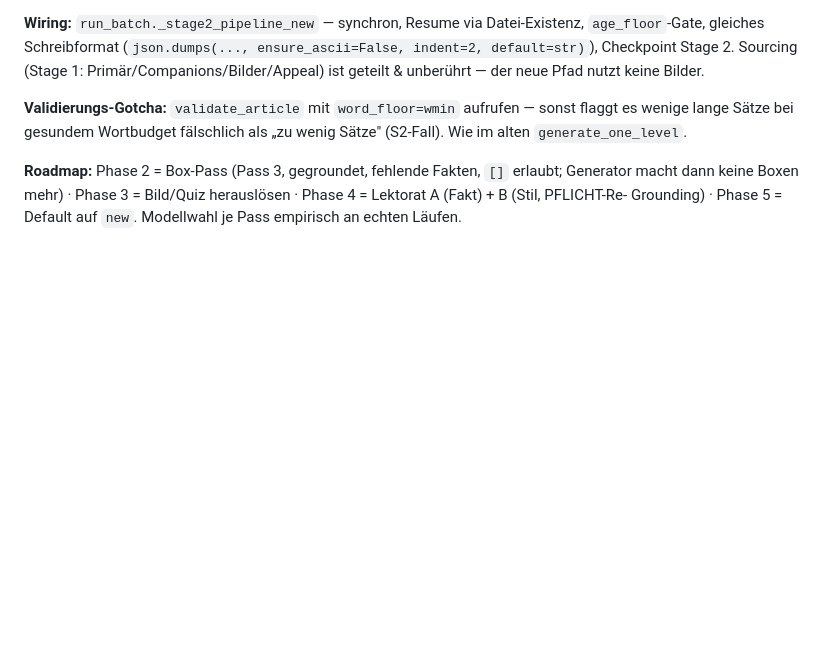
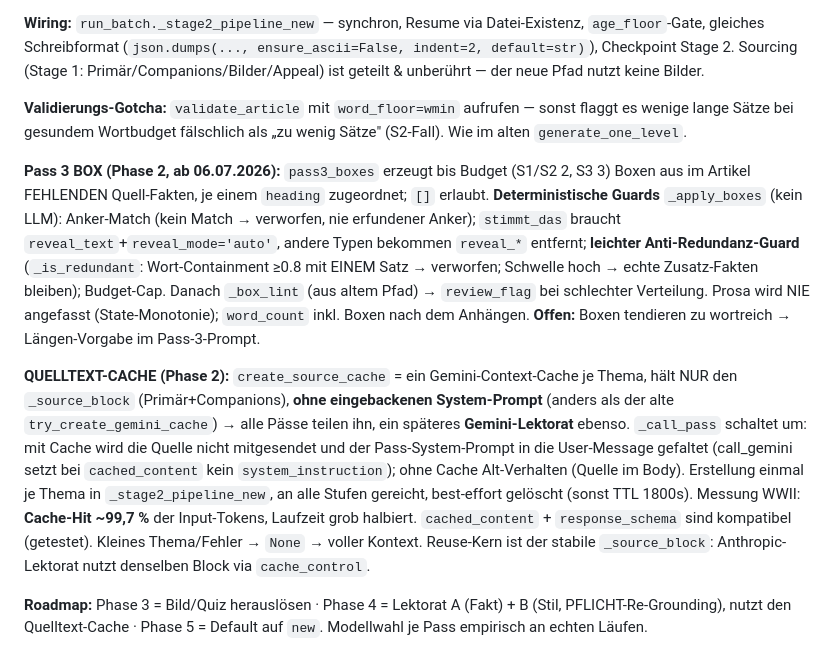
Before and after one commit to Vorlesefreund/wissensfreund, a Markdown page: WISSEN_ARTIKEL_PIPELINE.md, the part around the change. GitHub-like rendering; blank space fills up the shorter version.

Commit message:
STATUS.md 2026-07-06 Phase 2 (Box-Pass + Quelltext-Cache) validiert + WISSEN ergänzt
Co-Authored-By: Claude Opus 4.8 <noreply@anthropic.com>

```diff
--- a/WISSEN_ARTIKEL_PIPELINE.md
+++ b/WISSEN_ARTIKEL_PIPELINE.md
@@ -659,6 +659,24 @@ Sourcing (Stage 1: Primär/Companions/Bilder/Appeal) ist geteilt & unberührt
 **Validierungs-Gotcha:** `validate_article` mit `word_floor=wmin` aufrufen — sonst flaggt es wenige lange
 Sätze bei gesundem Wortbudget fälschlich als „zu wenig Sätze" (S2-Fall). Wie im alten `generate_one_level`.
 
-**Roadmap:** Phase 2 = Box-Pass (Pass 3, gegroundet, fehlende Fakten, `[]` erlaubt; Generator macht dann
-keine Boxen mehr) · Phase 3 = Bild/Quiz herauslösen · Phase 4 = Lektorat A (Fakt) + B (Stil, PFLICHT-Re-
-Grounding) · Phase 5 = Default auf `new`. Modellwahl je Pass empirisch an echten Läufen.
+**Pass 3 BOX (Phase 2, ab 06.07.2026):** `pass3_boxes` erzeugt bis Budget (S1/S2 2, S3 3) Boxen aus im
+Artikel FEHLENDEN Quell-Fakten, je einem `heading` zugeordnet; `[]` erlaubt. **Deterministische Guards**
+`_apply_boxes` (kein LLM): Anker-Match (kein Match → verworfen, nie erfundener Anker); `stimmt_das` braucht
+`reveal_text`+`reveal_mode='auto'`, andere Typen bekommen `reveal_*` entfernt; **leichter Anti-Redundanz-Guard**
+(`_is_redundant`: Wort-Containment ≥0.8 mit EINEM Satz → verworfen; Schwelle hoch → echte Zusatz-Fakten bleiben);
+Budget-Cap. Danach `_box_lint` (aus altem Pfad) → `review_flag` bei schlechter Verteilung. Prosa wird NIE
+angefasst (State-Monotonie); `word_count` inkl. Boxen nach dem Anhängen. **Offen:** Boxen tendieren zu
+wortreich → Längen-Vorgabe im Pass-3-Prompt.
+
+**QUELLTEXT-CACHE (Phase 2):** `create_source_cache` = ein Gemini-Context-Cache je Thema, hält NUR den
+`_source_block` (Primär+Companions), **ohne eingebackenen System-Prompt** (anders als der alte
+`try_create_gemini_cache`) → alle Pässe teilen ihn, ein späteres **Gemini-Lektorat** ebenso. `_call_pass`
+schaltet um: mit Cache wird die Quelle nicht mitgesendet und der Pass-System-Prompt in die User-Message
+gefaltet (call_gemini setzt bei `cached_content` kein `system_instruction`); ohne Cache Alt-Verhalten
+(Quelle im Body). Erstellung einmal je Thema in `_stage2_pipeline_new`, an alle Stufen gereicht, best-effort
+gelöscht (sonst TTL 1800s). Messung WWII: **Cache-Hit ~99,7 %** der Input-Tokens, Laufzeit grob halbiert.
+`cached_content` + `response_schema` sind kompatibel (getestet). Kleines Thema/Fehler → `None` → voller Kontext.
+Reuse-Kern ist der stabile `_source_block`: Anthropic-Lektorat nutzt denselben Block via `cache_control`.
+
+**Roadmap:** Phase 3 = Bild/Quiz herauslösen · Phase 4 = Lektorat A (Fakt) + B (Stil, PFLICHT-Re-Grounding),
+nutzt den Quelltext-Cache · Phase 5 = Default auf `new`. Modellwahl je Pass empirisch an echten Läufen.
```
Also changed, not shown: STATUS.md (+14 -5 lines).
